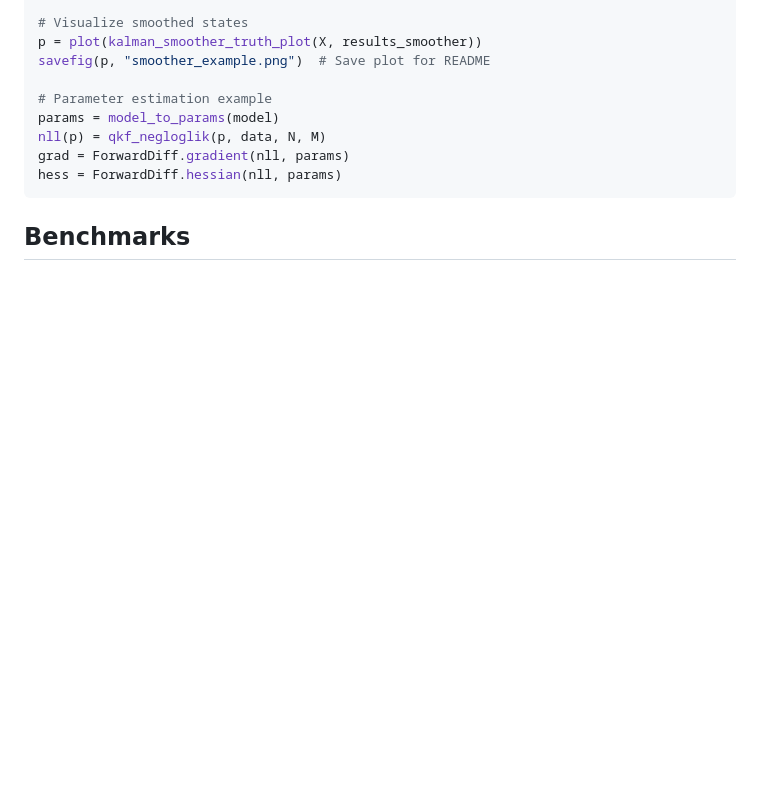
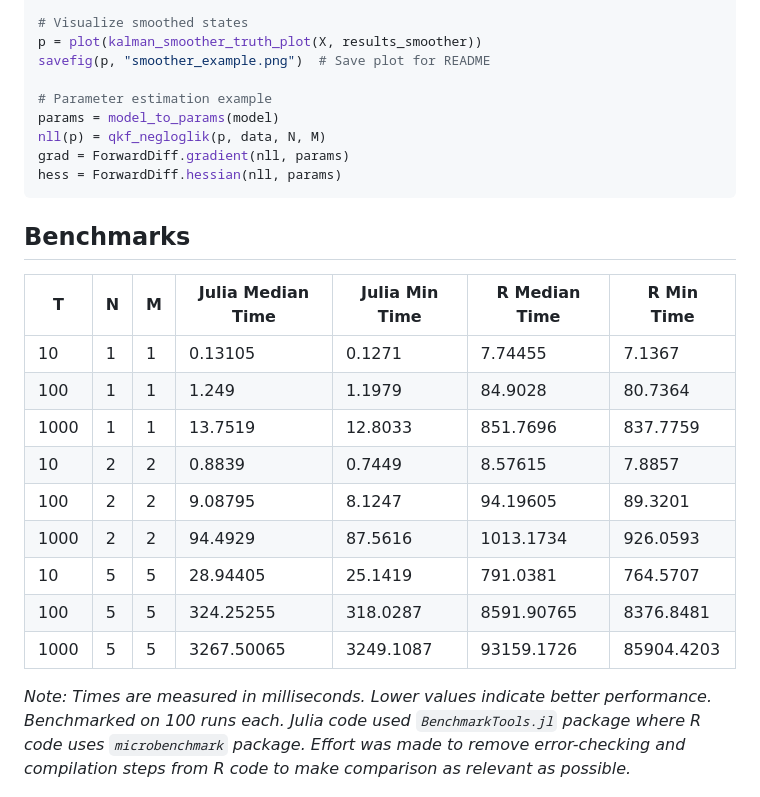
Before and after one commit to dleather/QuadraticKalman.jl, a Markdown page: README.md, the part around one of its changes. Drawn GitHub-style; blank space fills up the shorter version.

````diff
--- a/README.md
+++ b/README.md
@@ -102,5 +102,18 @@ hess = ForwardDiff.hessian(nll, params)
 ```
 ## Benchmarks
 
+| T | N | M | Julia Median Time | Julia Min Time | R Median Time | R Min Time |
+|-------|---|---|-------------------|----------------|---------------|------------|
+| 10    | 1 | 1 | 0.13105          | 0.1271         | 7.74455       | 7.1367     |
+| 100   | 1 | 1 | 1.249            | 1.1979         | 84.9028       | 80.7364    |
+| 1000  | 1 | 1 | 13.7519          | 12.8033        | 851.7696      | 837.7759   |
+| 10    | 2 | 2 | 0.8839           | 0.7449         | 8.57615       | 7.8857     |
+| 100   | 2 | 2 | 9.08795          | 8.1247         | 94.19605      | 89.3201    |
+| 1000  | 2 | 2 | 94.4929          | 87.5616        | 1013.1734     | 926.0593   |
+| 10    | 5 | 5 | 28.94405         | 25.1419        | 791.0381      | 764.5707   |
+| 100   | 5 | 5 | 324.25255        | 318.0287       | 8591.90765    | 8376.8481  |
+| 1000  | 5 | 5 | 3267.50065       | 3249.1087      | 93159.1726    | 85904.4203 |
+*Note: Times are measured in milliseconds. Lower values indicate better performance. Benchmarked on 100 runs each. Julia code used `BenchmarkTools.jl` package where R code uses `microbenchmark` package. Effort was made to remove error-checking and compilation steps from R code to make comparison as relevant as possible.*
+
 ![Quadratic Filter Benchmark](benchmarks/results/scaling_comparison.png)
 
````
Also changed, not shown: other parts of README.md (+0 -20 lines).
